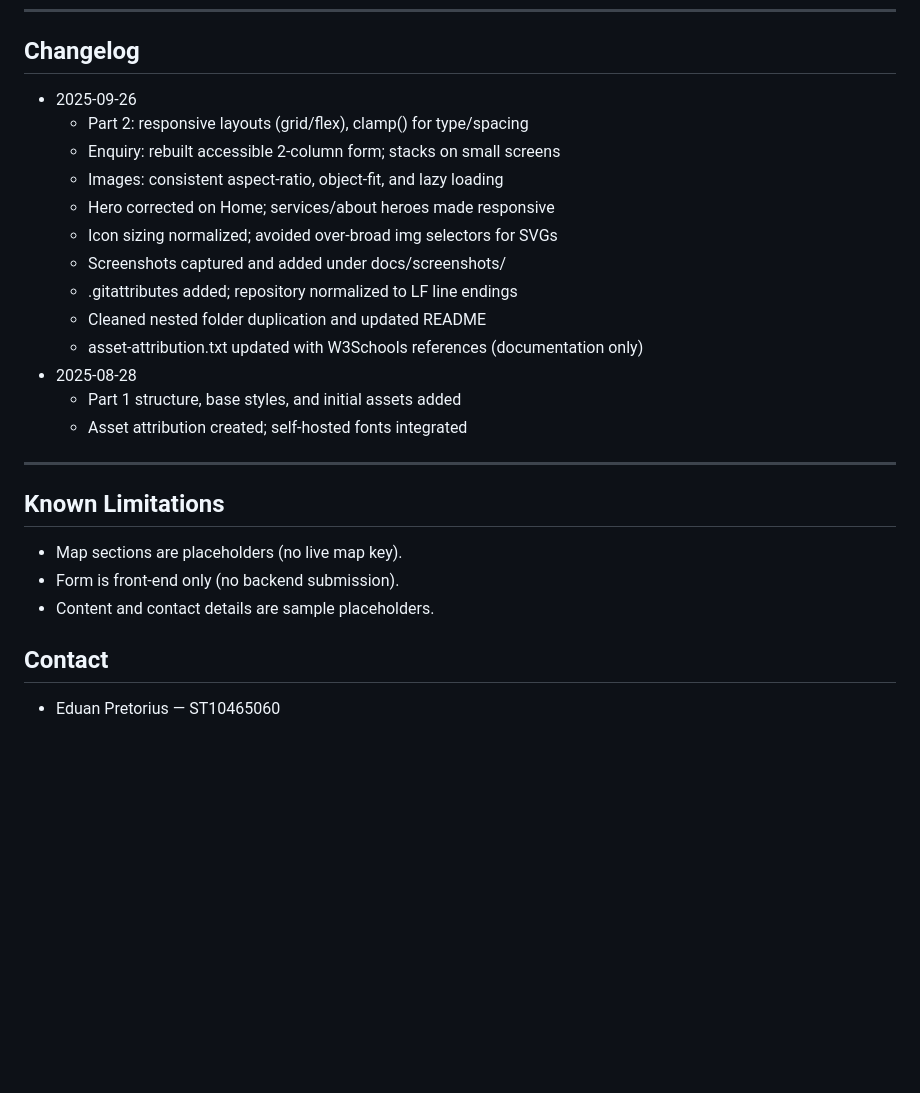
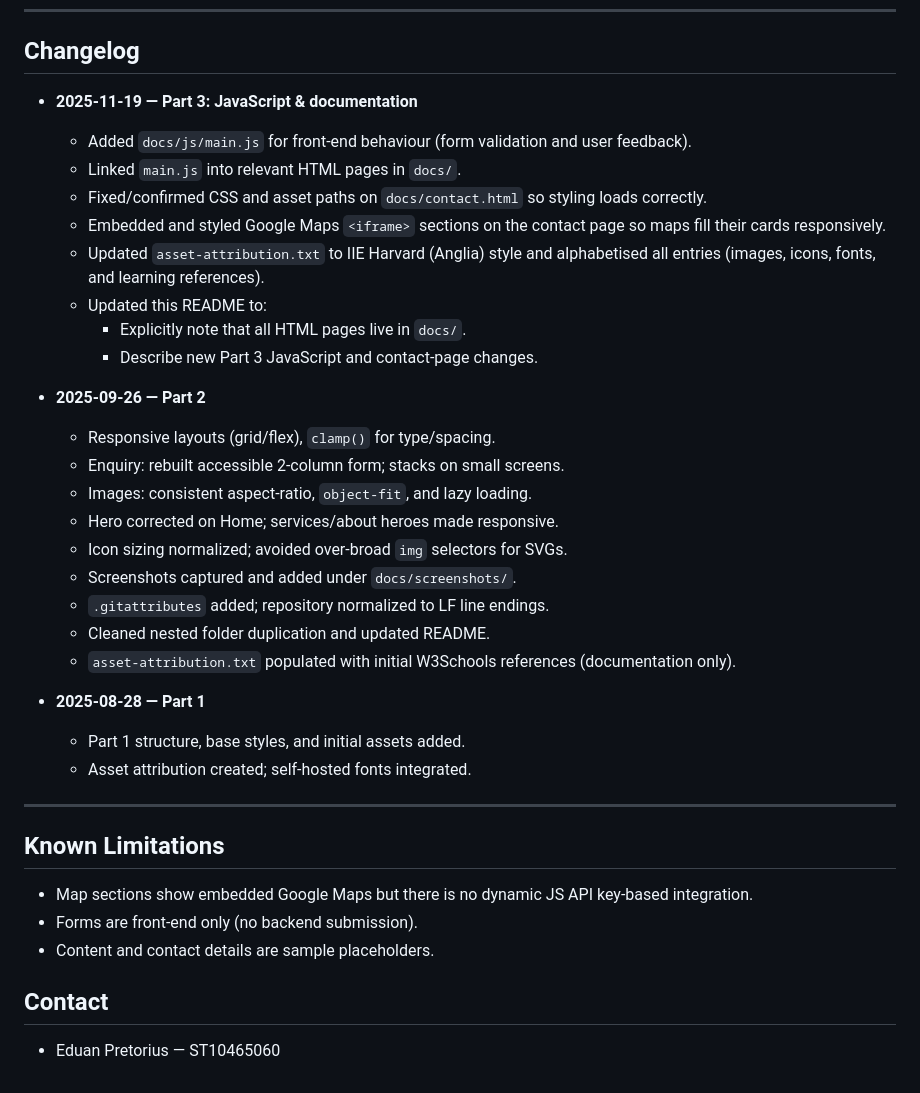
Before and after one commit to ST10465060/ST10465060_Eduan-Pretoius_WEDE5020_POE, a Markdown page: README.md, the part around one of its changes. Drawn GitHub-style; blank space fills up the shorter version.

```diff
--- a/README.md
+++ b/README.md
@@ -175,26 +229,40 @@ Full image, icon, and font source list is in asset-attribution.txt (repo root).
 ---
 
 ## Changelog
-- 2025‑09‑26
-  - Part 2: responsive layouts (grid/flex), clamp() for type/spacing
-  - Enquiry: rebuilt accessible 2‑column form; stacks on small screens
-  - Images: consistent aspect-ratio, object-fit, and lazy loading
-  - Hero corrected on Home; services/about heroes made responsive
-  - Icon sizing normalized; avoided over-broad img selectors for SVGs
-  - Screenshots captured and added under docs/screenshots/
-  - .gitattributes added; repository normalized to LF line endings
-  - Cleaned nested folder duplication and updated README
-  - asset-attribution.txt updated with W3Schools references (documentation only)
-- 2025‑08‑28
-  - Part 1 structure, base styles, and initial assets added
-  - Asset attribution created; self‑hosted fonts integrated
+
+- **2025‑11‑19 — Part 3: JavaScript & documentation**
+  - Added `docs/js/main.js` for front‑end behaviour (form validation and user feedback).
+  - Linked `main.js` into relevant HTML pages in `docs/`.
+  - Fixed/confirmed CSS and asset paths on `docs/contact.html` so styling loads correctly.
+  - Embedded and styled Google Maps `<iframe>` sections on the contact page so maps fill their cards responsively.
+  - Updated `asset-attribution.txt` to IIE Harvard (Anglia) style and alphabetised all entries (images, icons, fonts, and learning references).
+  - Updated this README to:
+    - Explicitly note that all HTML pages live in `docs/`.
+    - Describe new Part 3 JavaScript and contact‑page changes.
+
+- **2025‑09‑26 — Part 2**
+  - Responsive layouts (grid/flex), `clamp()` for type/spacing.
+  - Enquiry: rebuilt accessible 2‑column form; stacks on small screens.
+  - Images: consistent aspect-ratio, `object-fit`, and lazy loading.
+  - Hero corrected on Home; services/about heroes made responsive.
+  - Icon sizing normalized; avoided over-broad `img` selectors for SVGs.
+  - Screenshots captured and added under `docs/screenshots/`.
+  - `.gitattributes` added; repository normalized to LF line endings.
+  - Cleaned nested folder duplication and updated README.
+  - `asset-attribution.txt` populated with initial W3Schools references (documentation only).
+
+- **2025‑08‑28 — Part 1**
+  - Part 1 structure, base styles, and initial assets added.
+  - Asset attribution created; self‑hosted fonts integrated.
 
 ---
 
 ## Known Limitations
-- Map sections are placeholders (no live map key).
-- Form is front‑end only (no backend submission).
+
+- Map sections show embedded Google Maps but there is no dynamic JS API key-based integration.
+- Forms are front‑end only (no backend submission).
 - Content and contact details are sample placeholders.
 
 ## Contact
+
 - Eduan Pretorius — ST10465060
```
Also changed, not shown: other parts of README.md (+105 -51 lines).
